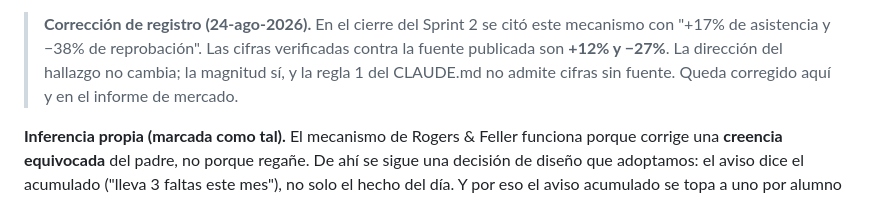
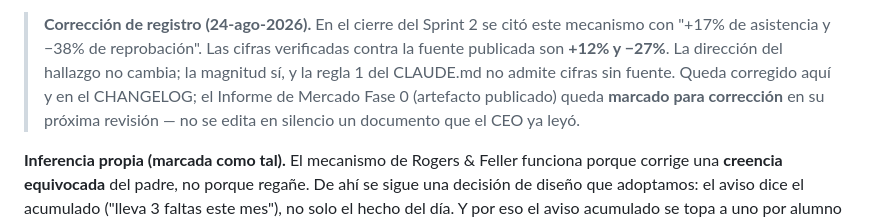
Before and after one commit to abrahag40/schoolProyect, a Markdown page: docs/sprints/S3-operacion-diaria.md, the part around the change. Rendered like a GitHub page.

Commit message:
Precision: la correccion de cifras se marca, no se edita en silencio
Co-Authored-By: Claude Opus 5 <noreply@anthropic.com>

```diff
--- a/docs/sprints/S3-operacion-diaria.md
+++ b/docs/sprints/S3-operacion-diaria.md
@@ -78,7 +78,9 @@ tienen la mejor evidencia causal de todo nuestro corpus:
 > este mecanismo con "+17% de asistencia y −38% de reprobación". Las cifras
 > verificadas contra la fuente publicada son **+12% y −27%**. La dirección del
 > hallazgo no cambia; la magnitud sí, y la regla 1 del CLAUDE.md no admite
-> cifras sin fuente. Queda corregido aquí y en el informe de mercado.
+> cifras sin fuente. Queda corregido aquí y en el CHANGELOG; el Informe de
+> Mercado Fase 0 (artefacto publicado) queda **marcado para corrección** en su
+> próxima revisión — no se edita en silencio un documento que el CEO ya leyó.
 
 **Inferencia propia (marcada como tal).** El mecanismo de Rogers & Feller
 funciona porque corrige una **creencia equivocada** del padre, no porque
```
